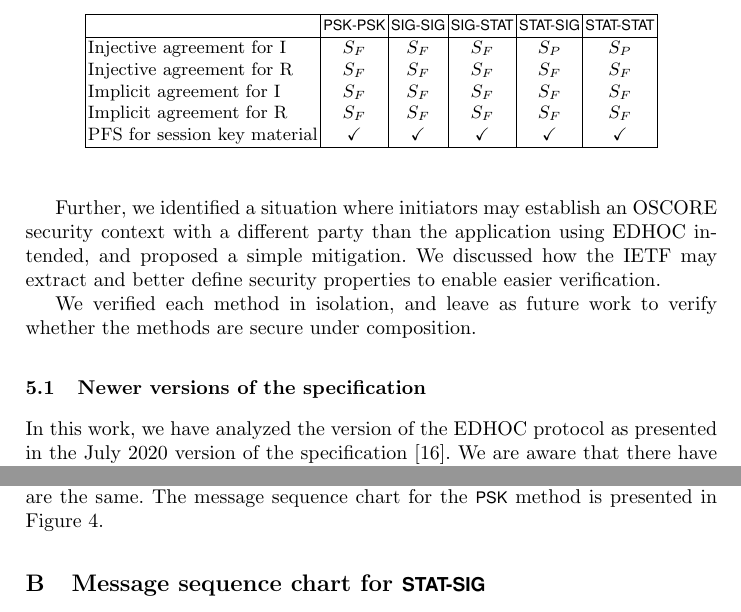
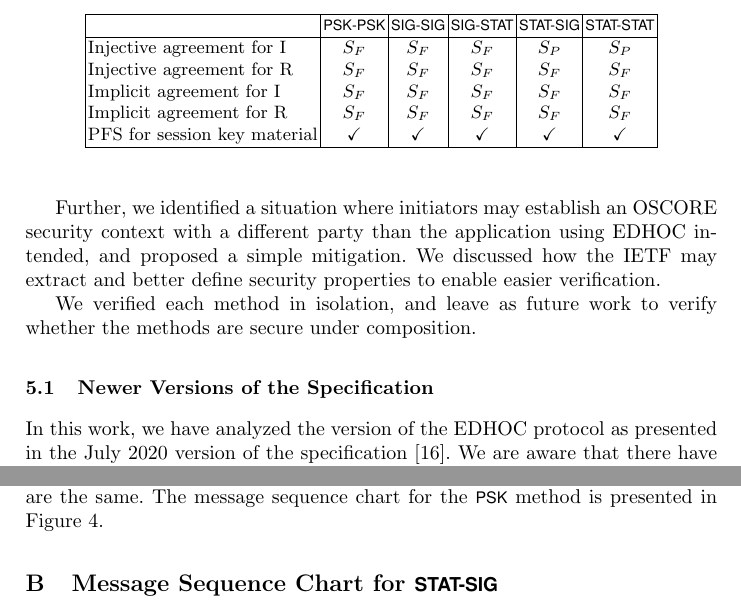
Before and after one commit to hoheinzollern/EDHOC-Verification, a LaTeX paper (models/edhoc/draftedhoc-20200301/report/main.tex): two parts of pages 16 and 18 of 19, joined at a grey line, cut so that both start at the same text. Compiled offline with pdfLaTeX.

Commit message:
[fix] harmonize capitals in section headings

```diff
--- a/models/edhoc/draftedhoc-20200301/report/main.tex
+++ b/models/edhoc/draftedhoc-20200301/report/main.tex
@@ -601,7 +601,7 @@ enable easier verification.
 We verified each method in isolation, and leave as future work to verify whether
 the methods are secure under composition.
 
-\subsection{Newer versions of the \mSpec} \label{sec:newdrafts}
+\subsection{Newer Versions of the Specification} \label{sec:newdrafts}
 In this work, we have analyzed the version of the \mEdhoc{} protocol as
 presented in the July 2020 version of the
 \mSpec{}~\cite{our-analysis-selander-lake-edhoc-00}.
@@ -724,7 +724,7 @@ Figure~\ref{fig:edhocpsk}.
 %    there, and my comment above on that the table (and rest of analysis) already
 %covers PSK method.}
 
-\section{Message sequence chart for \mStatSig}\label{sec:mscstatsig}
+\section{Message Sequence Chart for \mStatSig}\label{sec:mscstatsig}
 \begin{figure}[ht]
 \centering
 \scalebox{.7}{
```
